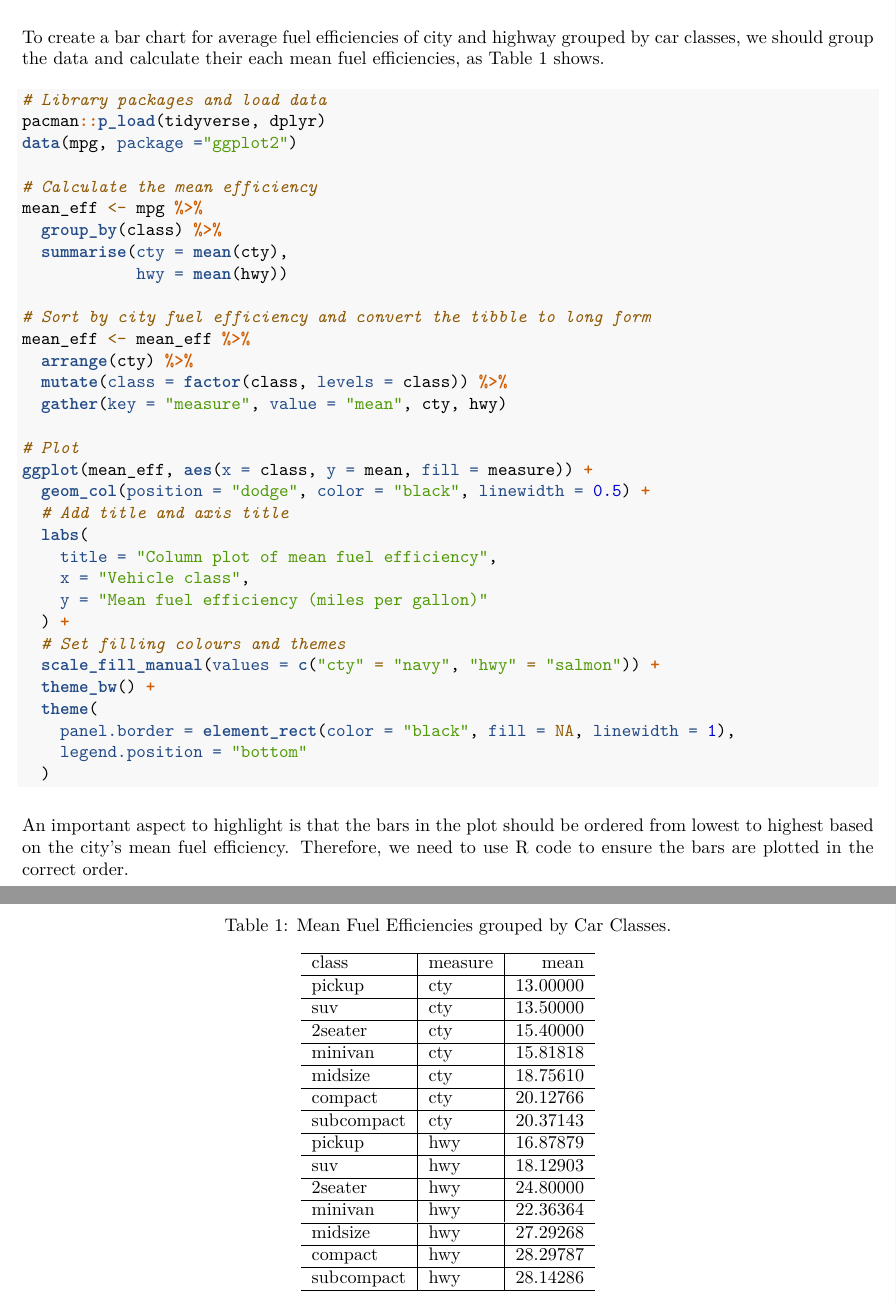
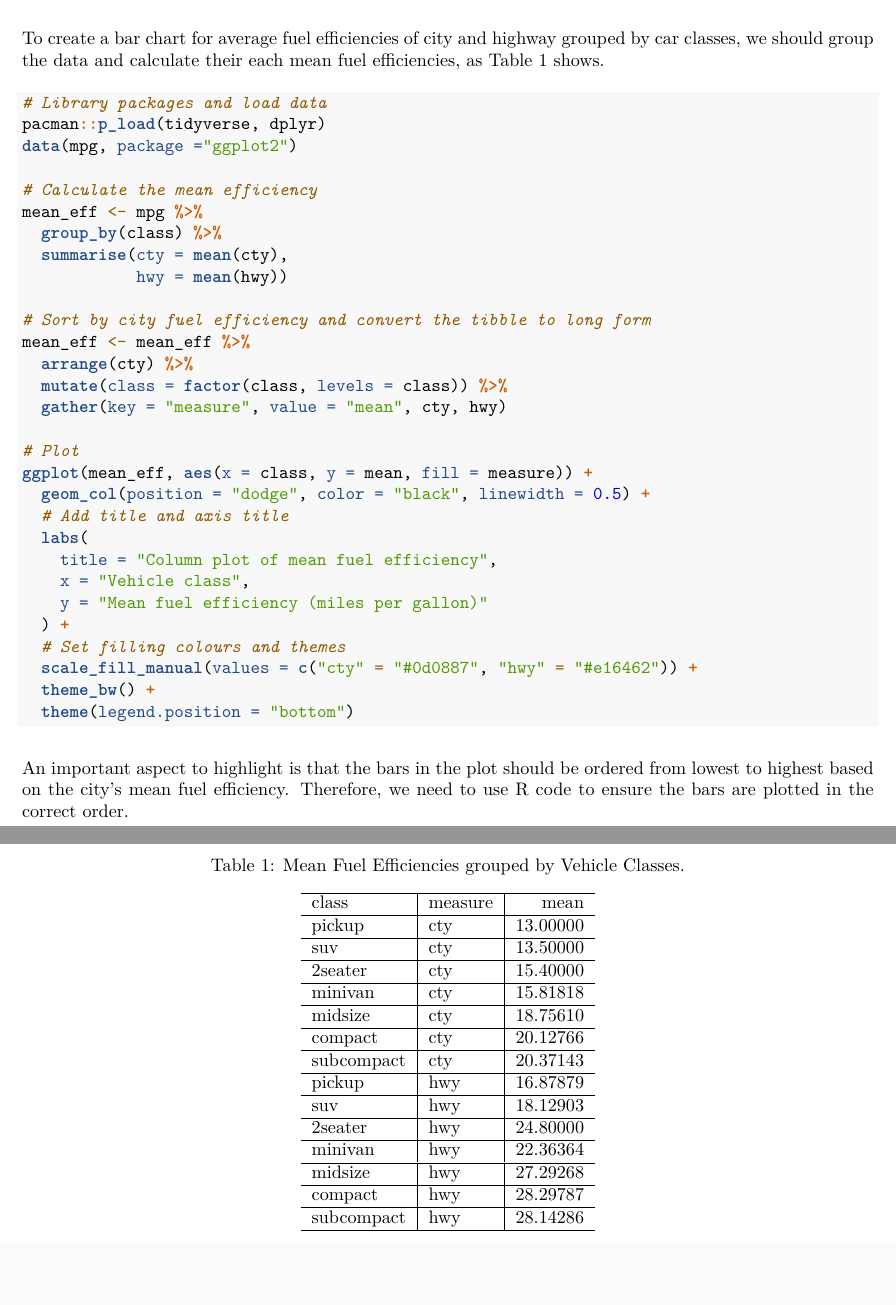
Before and after one commit to secary/stats7022, an R Markdown document (assignment1/ds_a1_q1.Rmd): two parts of pages 1 and 2 of 2, joined at a grey line, cut so that both start at the same text, the shorter picture padded with empty space. The pictures show the output file assignment1/ds_a1_q1.pdf that the author committed with the source.

Commit message:
resubmitted q1

````diff
--- a/assignment1/ds_a1_q1.Rmd
+++ b/assignment1/ds_a1_q1.Rmd
@@ -30,7 +30,7 @@ To create a bar chart for average fuel efficiencies of city and highway grouped
 ```
 ```{r meaneffTab, echo=FALSE}
 mean_eff %>%
-  knitr::kable(caption = "Mean Fuel Efficiencies grouped by Car Classes.")
+  knitr::kable(caption = "Mean Fuel Efficiencies grouped by Vehicle Classes.")
 ```
 
 An important aspect to highlight is that the bars in the plot should be ordered from lowest to highest based on the city's mean fuel efficiency. Therefore, we need to use R code to ensure the bars are plotted in the correct order.
--- a/assignment1/q1.R
+++ b/assignment1/q1.R
@@ -24,9 +24,6 @@ ggplot(mean_eff, aes(x = class, y = mean, fill = measure)) +
     y = "Mean fuel efficiency (miles per gallon)"
   ) +
   # Set filling colours and themes
-  scale_fill_manual(values = c("cty" = "navy", "hwy" = "salmon")) +
+  scale_fill_manual(values = c("cty" = "#0d0887", "hwy" = "#e16462")) +
   theme_bw() +
-  theme(
-    panel.border = element_rect(color = "black", fill = NA, linewidth = 1),
-    legend.position = "bottom"
-  )
+  theme(legend.position = "bottom")
````
Also changed, not shown: assignment1/ds_a1_q1.pdf, assignment1/ds_a1_q1.Rmd (5 more changed lines).
